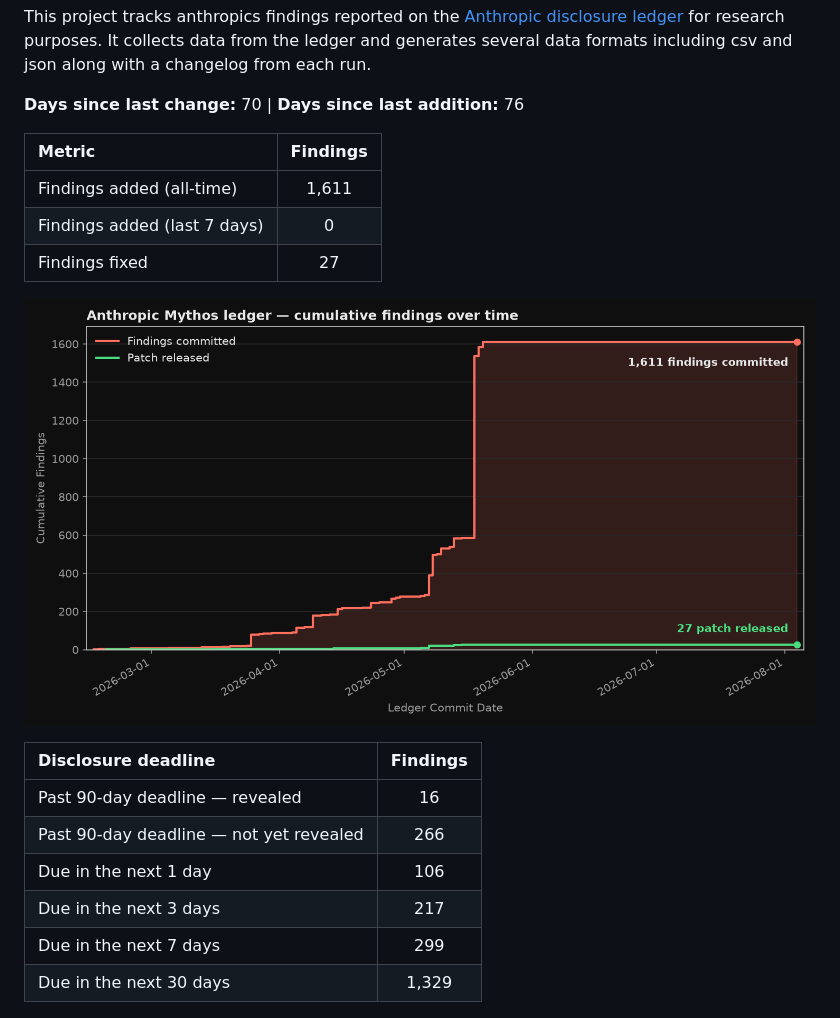
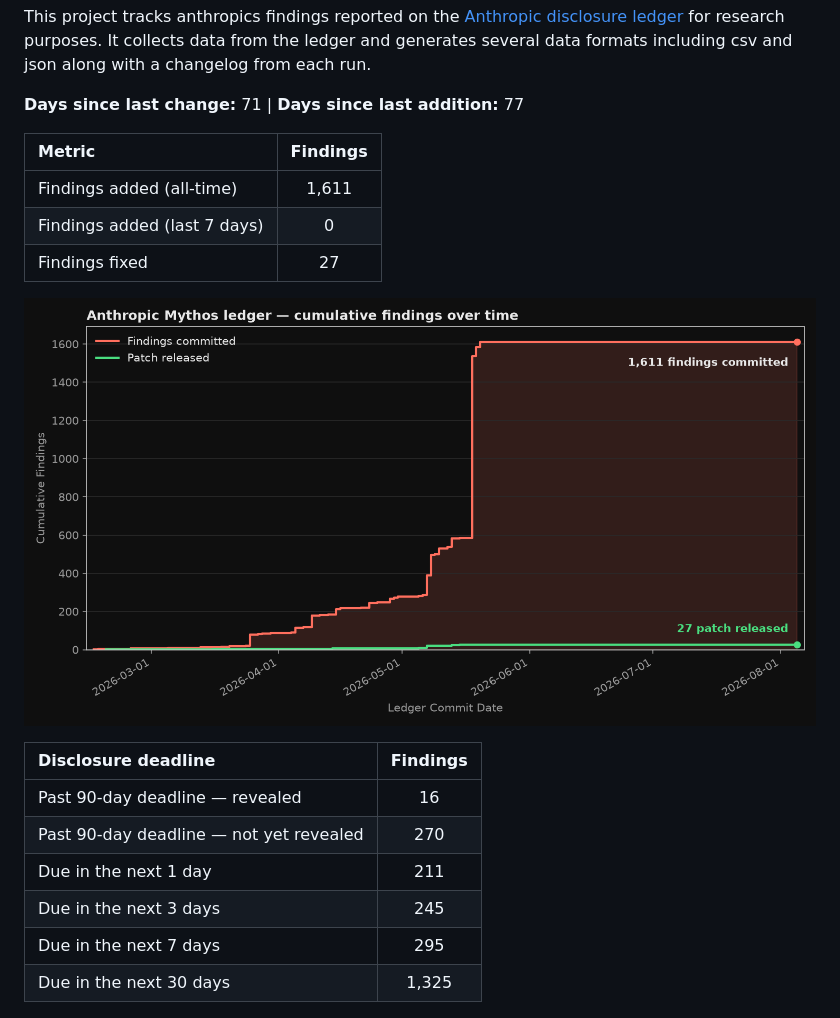
Before and after one commit to patrickmgarrity/anthropic-findings-tracker, a Markdown page: README.md, the part around the change. GitHub-like rendering; pictures changed too: data/cumulative.png.

Commit message:
data: refresh ledger 2026-08-05T01:25:06+00:00 (1611 entries)

```diff
--- a/README.md
+++ b/README.md
@@ -1,7 +1,7 @@
 This project tracks anthropics findings reported on the [Anthropic disclosure ledger](https://red.anthropic.com/2026/cvd/ledger/) for research purposes. It collects data from the ledger and generates several data formats including csv and json along with a changelog from each run.
 
 <!-- METRICS:START -->
-**Days since last change:** 70 | **Days since last addition:** 76
+**Days since last change:** 71 | **Days since last addition:** 77
 
 | Metric | Findings |
 | :--- | :---: |
@@ -16,11 +16,11 @@ This project tracks anthropics findings reported on the [Anthropic disclosure le
 | Disclosure deadline | Findings |
 | :--- | :---: |
 | Past 90-day deadline — revealed | 16 |
-| Past 90-day deadline — not yet revealed | 266 |
-| Due in the next 1 day | 106 |
-| Due in the next 3 days | 217 |
-| Due in the next 7 days | 299 |
-| Due in the next 30 days | 1,329 |
+| Past 90-day deadline — not yet revealed | 270 |
+| Due in the next 1 day | 211 |
+| Due in the next 3 days | 245 |
+| Due in the next 7 days | 295 |
+| Due in the next 30 days | 1,325 |
 <!-- DEADLINES:END -->
 
 ![90-Day Disclosure Deadline vs. Patch Released](https://github.com/patrickmgarrity/anthropic-findings-tracker/blob/main/data/disclosure.png)
```
Also changed, not shown: data/disclosure.png, 7 other files.
